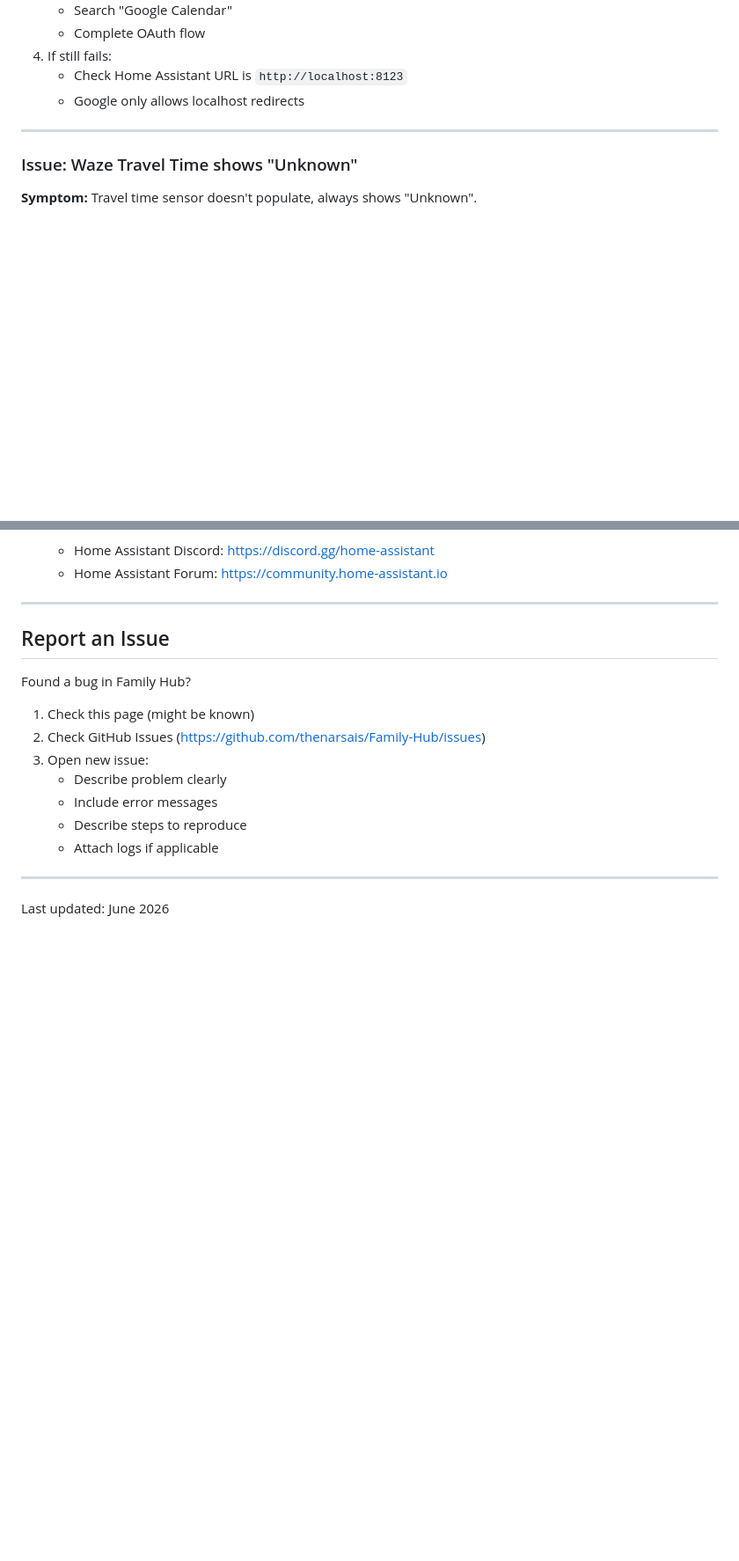
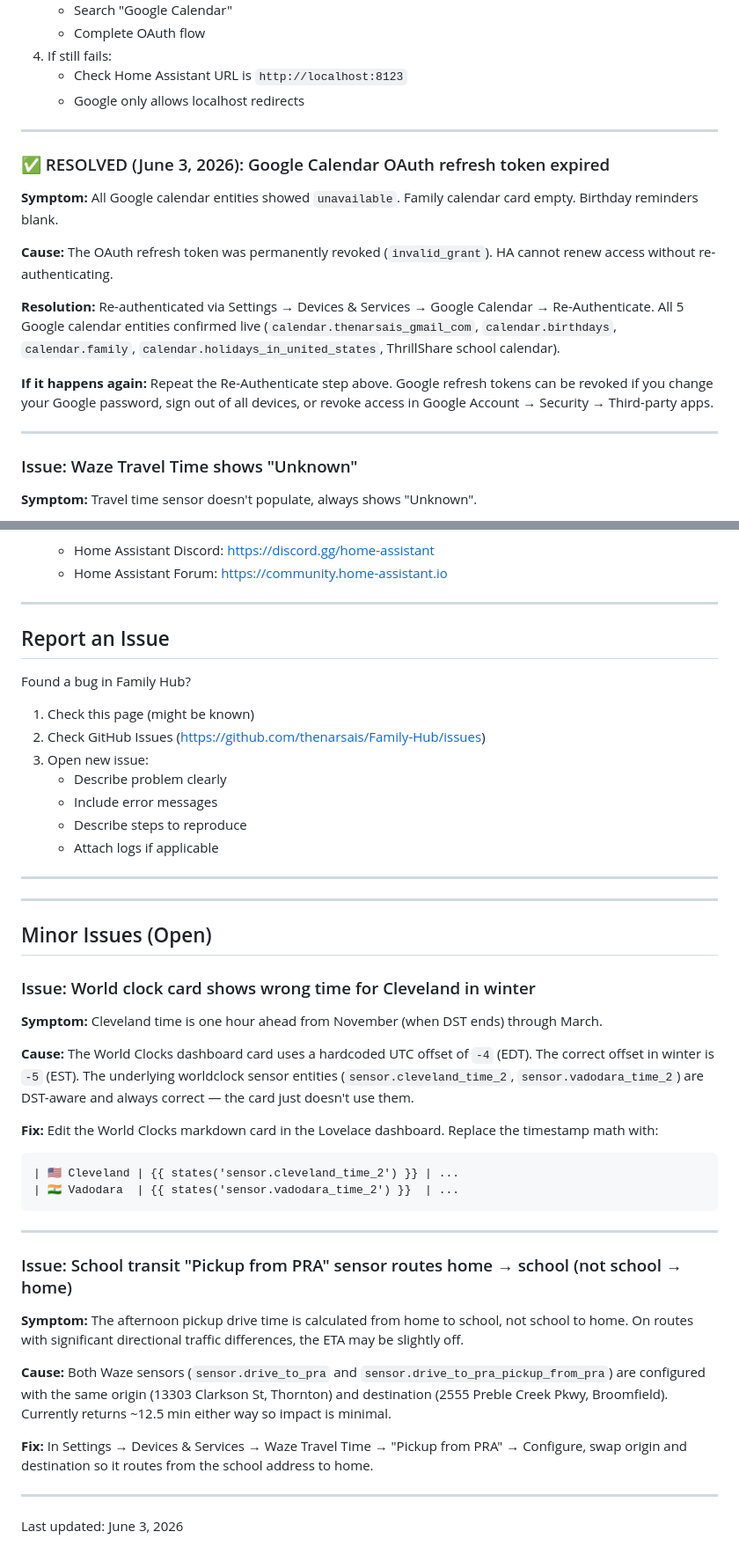
Before and after one commit to thenarsais/Family-Hub, a Markdown page: docs/known-issues.md, 2 parts joined by grey strips. Shown at 88% size. Drawn GitHub-style; blank space fills up the shorter version.

````diff
--- a/docs/known-issues.md
+++ b/docs/known-issues.md
@@ -317,6 +317,18 @@ docker start homeassistant
 
 ---
 
+### ✅ RESOLVED (June 3, 2026): Google Calendar OAuth refresh token expired
+
+**Symptom:** All Google calendar entities showed `unavailable`. Family calendar card empty. Birthday reminders blank.
+
+**Cause:** The OAuth refresh token was permanently revoked (`invalid_grant`). HA cannot renew access without re-authenticating.
+
+**Resolution:** Re-authenticated via Settings → Devices & Services → Google Calendar → Re-Authenticate. All 5 Google calendar entities confirmed live (`calendar.thenarsais_gmail_com`, `calendar.birthdays`, `calendar.family`, `calendar.holidays_in_united_states`, ThrillShare school calendar).
+
+**If it happens again:** Repeat the Re-Authenticate step above. Google refresh tokens can be revoked if you change your Google password, sign out of all devices, or revoke access in Google Account → Security → Third-party apps.
+
+---
+
 ### Issue: Waze Travel Time shows "Unknown"
 
 **Symptom:** Travel time sensor doesn't populate, always shows "Unknown".
@@ -479,4 +491,32 @@ Found a bug in Family Hub?
 
 ---
 
-Last updated: June 2026
+---
+
+## Minor Issues (Open)
+
+### Issue: World clock card shows wrong time for Cleveland in winter
+
+**Symptom:** Cleveland time is one hour ahead from November (when DST ends) through March.
+
+**Cause:** The World Clocks dashboard card uses a hardcoded UTC offset of `-4` (EDT). The correct offset in winter is `-5` (EST). The underlying worldclock sensor entities (`sensor.cleveland_time_2`, `sensor.vadodara_time_2`) are DST-aware and always correct — the card just doesn't use them.
+
+**Fix:** Edit the World Clocks markdown card in the Lovelace dashboard. Replace the timestamp math with:
+```
+| 🇺🇸 Cleveland | {{ states('sensor.cleveland_time_2') }} | ...
+| 🇮🇳 Vadodara  | {{ states('sensor.vadodara_time_2') }}  | ...
+```
+
+---
+
+### Issue: School transit "Pickup from PRA" sensor routes home → school (not school → home)
+
+**Symptom:** The afternoon pickup drive time is calculated from home to school, not school to home. On routes with significant directional traffic differences, the ETA may be slightly off.
+
+**Cause:** Both Waze sensors (`sensor.drive_to_pra` and `sensor.drive_to_pra_pickup_from_pra`) are configured with the same origin (13303 Clarkson St, Thornton) and destination (2555 Preble Creek Pkwy, Broomfield). Currently returns ~12.5 min either way so impact is minimal.
+
+**Fix:** In Settings → Devices & Services → Waze Travel Time → "Pickup from PRA" → Configure, swap origin and destination so it routes from the school address to home.
+
+---
+
+Last updated: June 3, 2026
````
Also changed, not shown: VALIDATION_REPORT.md (added, +138 -0 lines).
